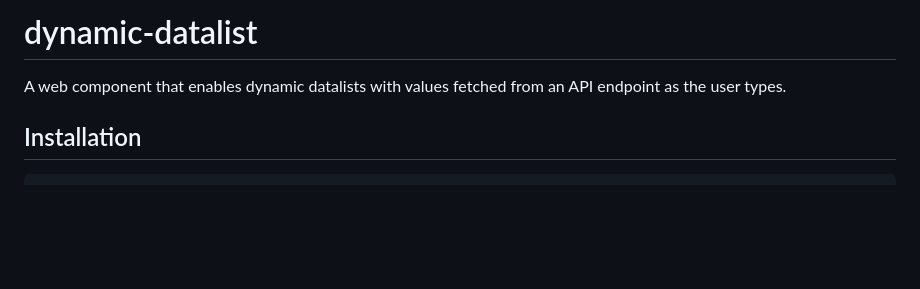
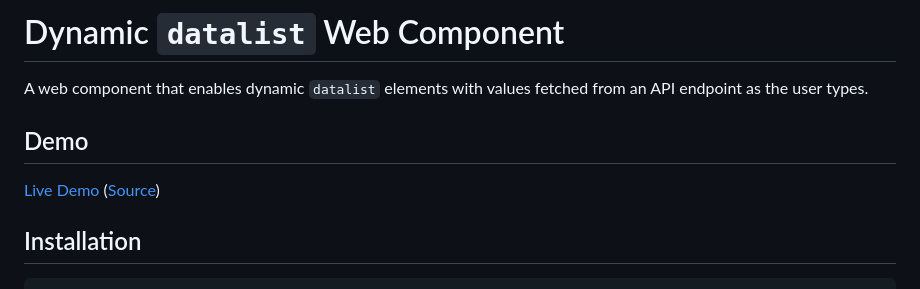
Before and after one commit to aarongustafson/dynamic-datalist, a Markdown page: README.md, the part around the change. GitHub-like rendering; blank space fills up the shorter version.

Commit message:
Updated README with demo

```diff
--- a/README.md
+++ b/README.md
@@ -1,6 +1,10 @@
-# dynamic-datalist
+# Dynamic `datalist` Web Component
 
-A web component that enables dynamic datalists with values fetched from an API endpoint as the user types.
+A web component that enables dynamic `datalist` elements with values fetched from an API endpoint as the user types.
+
+## Demo
+
+[Live Demo](https://aarongustafson.github.io/dynamic-datalist/demo/) ([Source](./demo/index.html))
 
 ## Installation
 
```
